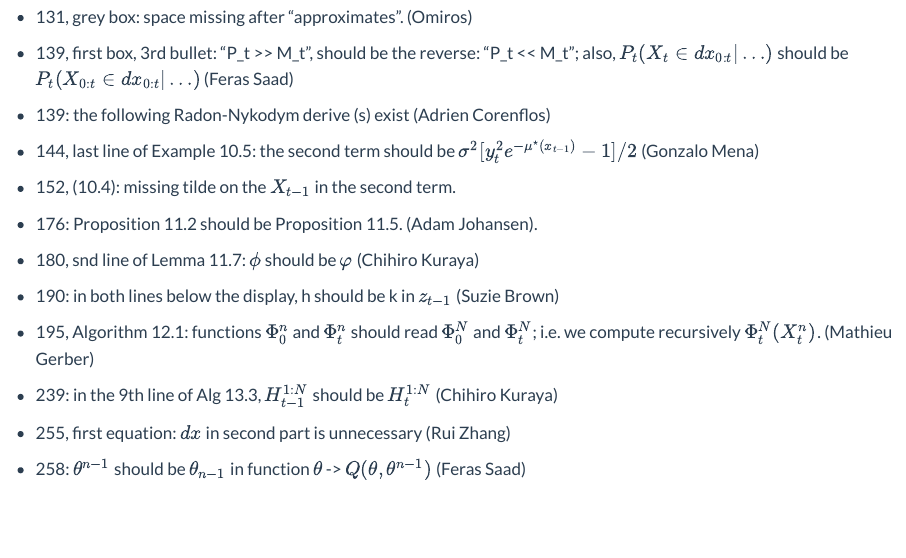
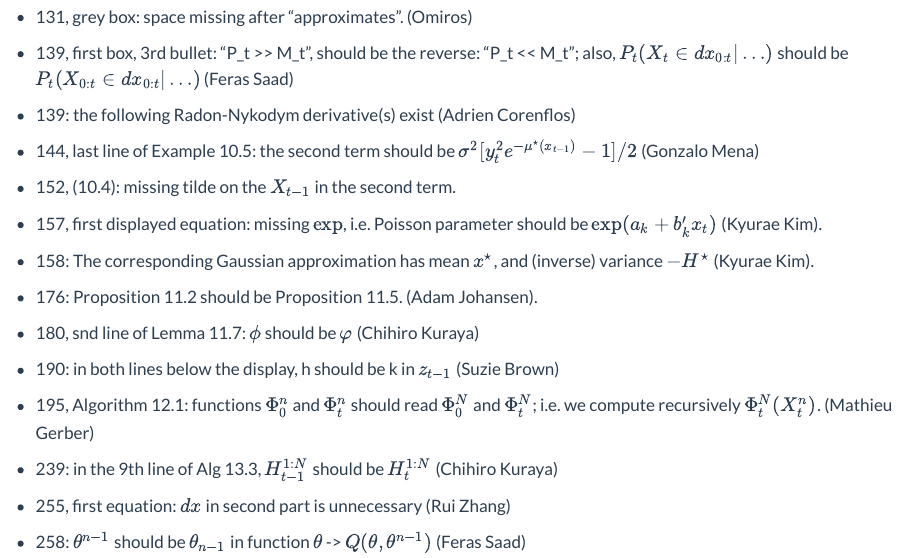
Before and after one commit to nchopin/nchopin.github.io, a Quarto document (book_typos.qmd): the page in a window 1100 px wide, from 1590 px down. Rendered offline with R 4.5, knitr and Pandoc in place of Quarto, with nearby package versions.

Commit message:
book typos + one publication

```diff
--- a/book_typos.qmd
+++ b/book_typos.qmd
@@ -106,12 +106,18 @@ $W_{t-1}^{1:N}$, not $W_t^{1:N}$ (Chihiro Kuraya)
 * 139, first box, 3rd bullet: "P_t >> M_t", should be the reverse: "P_t << M_t";
   also, $P_t(X_t \in dx_{0:t} | \ldots )$ should be $P_t(X_{0:t} \in dx_{0:t} | \ldots )$ (Feras Saad)
 
-* 139: the following Radon-Nykodym derive (s) exist (Adrien Corenflos)
+* 139: the following Radon-Nykodym derivative(s) exist (Adrien Corenflos)
 
 * 144, last line of Example 10.5: the second term should be $\sigma^2[y_t^2
   e^{-\mu^\star(x_{t-1})} - 1] /2$ (Gonzalo Mena)
 
 * 152, (10.4): missing tilde on the $X_{t-1}$ in the second term.
+
+* 157, first displayed equation: missing $\exp$, i.e. Poisson parameter should
+  be $\exp(a_k + b_k'x_t)$ (Kyurae Kim).
+
+* 158: The corresponding Gaussian approximation has mean $x^\star$, and
+  (inverse) variance $-H^\star$ (Kyurae Kim).
 
 * 176: Proposition 11.2 should be Proposition 11.5. (Adam Johansen).
 
```
Also changed, not shown: files/cv.pdf, mypaps.html.
